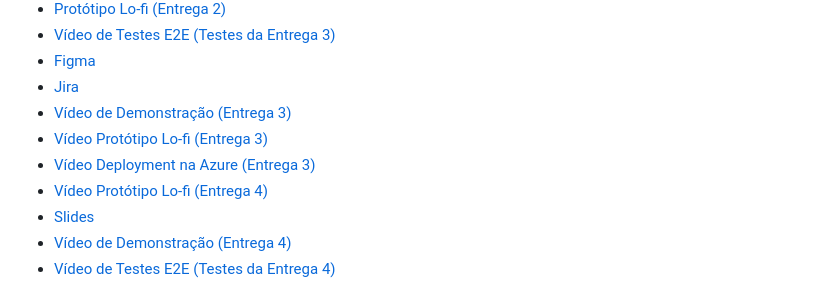
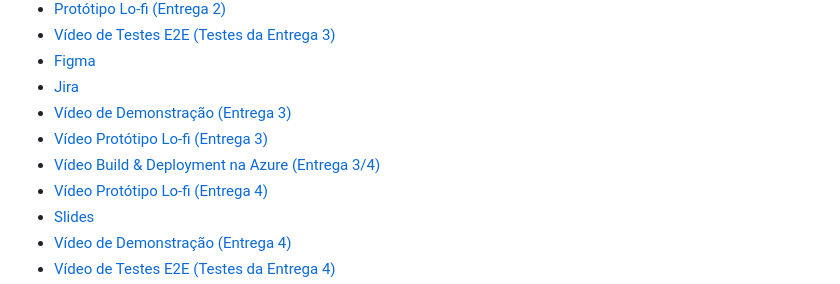
Before and after one commit to antonioz2022/ProjetoFDS, a Markdown page: README.md, the part around the change. Drawn GitHub-style.

Commit message:
Atualizar o README.md

```diff
--- a/README.md
+++ b/README.md
@@ -39,7 +39,7 @@
 - [Jira](https://cesar-vct.atlassian.net/jira/software/projects/FD/boards/4)
 - [Vídeo de Demonstração (Entrega 3)](https://drive.google.com/file/d/13H8vYiELsR7vVFkyCrwYYz2pcRVKrZDn/view?usp=sharing)
 - [Vídeo Protótipo Lo-fi (Entrega 3)](https://drive.google.com/file/d/11NCHewJHb13nGSothLuZdSU_Ue_vnBxS/view?usp=sharing)
-- [Vídeo Deployment na Azure (Entrega 3)](https://drive.google.com/file/d/1znLucGQgH1tnXBcHvClpihP1S1Pc-vti/view?usp=sharing)
+- [Vídeo Build & Deployment na Azure (Entrega 3/4)](https://drive.google.com/file/d/1znLucGQgH1tnXBcHvClpihP1S1Pc-vti/view?usp=sharing)
 - [Vídeo Protótipo Lo-fi (Entrega 4)](https://drive.google.com/file/d/1tNo3-yiOqusEvPI7XZYyGXBzmCqKoOPS/view?usp=sharing)
 - [Slides](https://www.canva.com/design/DAGGztfORu8/efa7n2Fmz3LkGDwuZ4LxEQ/edit?utm_content=DAGGztfORu8&utm_campaign=designshare&utm_medium=link2&utm_source=sharebutton)
 - [Vídeo de Demonstração (Entrega 4)](https://drive.google.com/file/d/1vsoc8_ATIGhn6OHp78A7F37D411IrNk2/view?usp=sharing)
```
